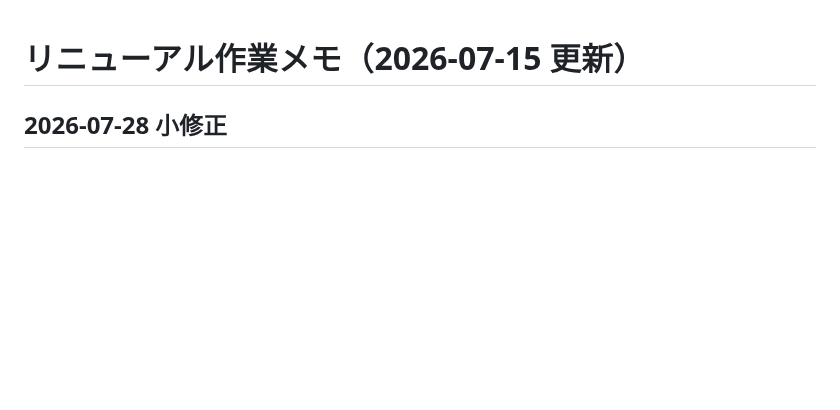
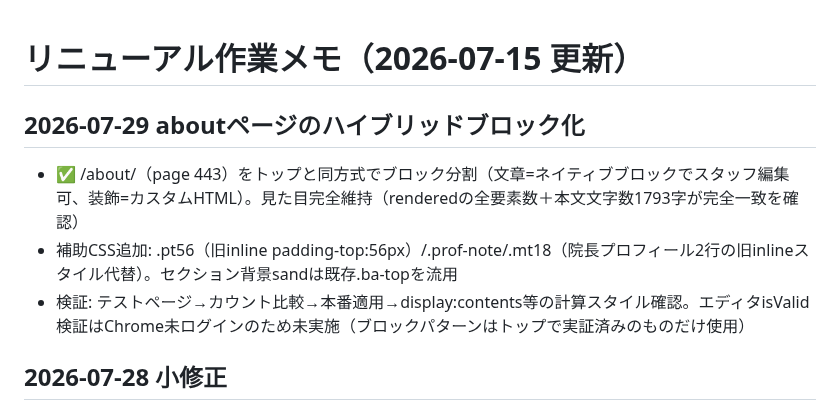
Before and after one commit to BoneTechGroup/btg-komaki-site, a Markdown page: 作業メモ.md, the part around the change. Rendered like a GitHub page; blank space fills up the shorter version.

Commit message:
作業メモ: aboutページのハイブリッドブロック化を記録
Co-Authored-By: Claude Fable 5 <noreply@anthropic.com>

```diff
--- a/作業メモ.md
+++ b/作業メモ.md
@@ -1,4 +1,9 @@
 # リニューアル作業メモ（2026-07-15 更新）
+
+## 2026-07-29 aboutページのハイブリッドブロック化
+- ✅ /about/（page 443）をトップと同方式でブロック分割（文章=ネイティブブロックでスタッフ編集可、装飾=カスタムHTML）。見た目完全維持（renderedの全要素数＋本文文字数1793字が完全一致を確認）
+- 補助CSS追加: .pt56（旧inline padding-top:56px）/.prof-note/.mt18（院長プロフィール2行の旧inlineスタイル代替）。セクション背景sandは既存.ba-topを流用
+- 検証: テストページ→カウント比較→本番適用→display:contents等の計算スタイル確認。エディタisValid検証はChrome未ログインのため未実施（ブロックパターンはトップで実証済みのものだけ使用）
 
 ## 2026-07-28 小修正
 - ✅ トップFAQ「交通事故治療の詳細はこちら」のリンクを旧事故ページ(/jiko-tiryou-komaki/)→交通事故専門サイト(https://jiko.sekkotsuin-komaki.com/ 別タブ)に変更
```
